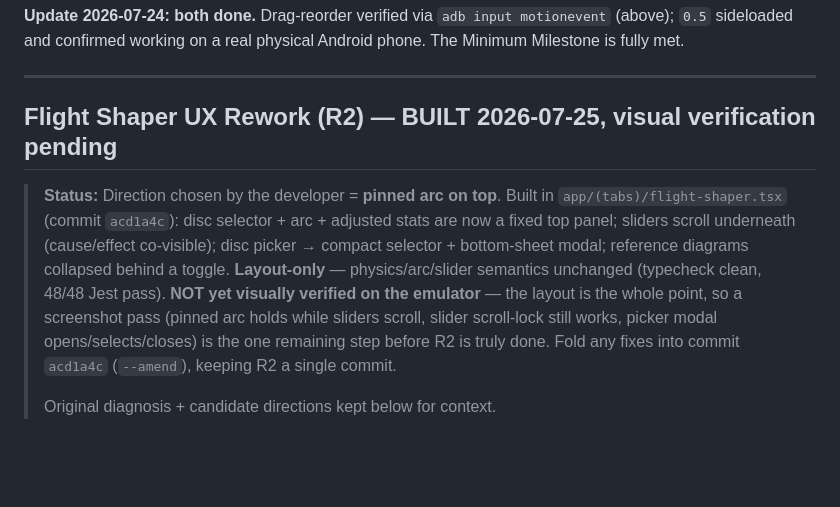
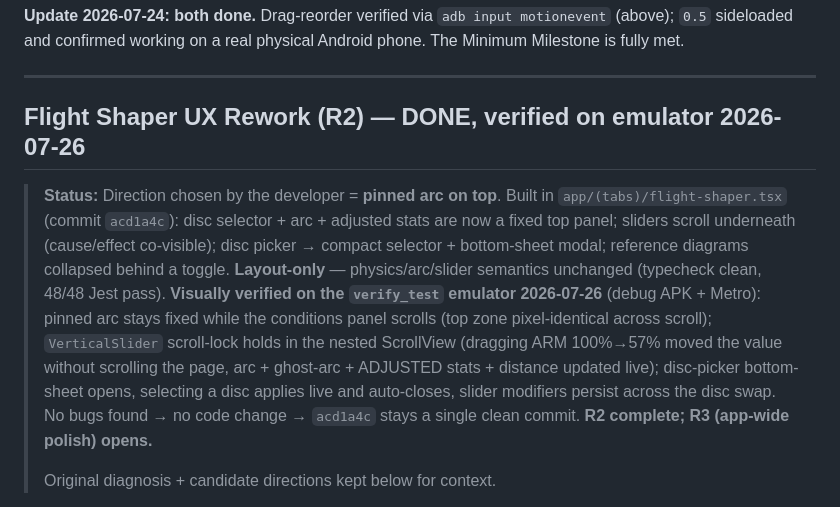
Before and after one commit to flyboy-byte/disc-tracker, a Markdown page: app/PORT_PLAN.md, the part around the change. GitHub-like rendering; blank space fills up the shorter version.

Commit message:
R2: mark Flight Shaper rework verified on emulator — R2 done
Emulator visual pass (verify_test, debug APK + Metro) confirmed the pinned-arc
layout: arc stays fixed while the conditions panel scrolls, VerticalSlider
scroll-lock holds in the nested ScrollView (ARM drag 100%->57% moved the value
without scrolling the page; arc/ghost-arc/ADJUSTED/distance updated live), and
the disc-picker bottom-sheet opens/applies-live/auto-closes with slider
modifiers persisting across the swap. No bugs found -> no code change, acd1a4c
stays one clean commit. R3 (app-wide polish) opens.

Co-Authored-By: Claude Opus 4.8 <noreply@anthropic.com>
Claude-Session: https://claude.ai/code/session_01SP45pmatko36mxYwRgNUDw

```diff
--- a/app/PORT_PLAN.md
+++ b/app/PORT_PLAN.md
@@ -714,17 +714,20 @@ Minimum Milestone is fully met.
 
 ---
 
-## Flight Shaper UX Rework (R2) — BUILT 2026-07-25, visual verification pending
+## Flight Shaper UX Rework (R2) — DONE, verified on emulator 2026-07-26
 
 > **Status:** Direction chosen by the developer = **pinned arc on top**. Built in
 > `app/(tabs)/flight-shaper.tsx` (commit `acd1a4c`): disc selector + arc + adjusted stats are
 > now a fixed top panel; sliders scroll underneath (cause/effect co-visible); disc picker →
 > compact selector + bottom-sheet modal; reference diagrams collapsed behind a toggle.
 > **Layout-only** — physics/arc/slider semantics unchanged (typecheck clean, 48/48 Jest pass).
-> **NOT yet visually verified on the emulator** — the layout is the whole point, so a
-> screenshot pass (pinned arc holds while sliders scroll, slider scroll-lock still works,
-> picker modal opens/selects/closes) is the one remaining step before R2 is truly done. Fold
-> any fixes into commit `acd1a4c` (`--amend`), keeping R2 a single commit.
+> **Visually verified on the `verify_test` emulator 2026-07-26** (debug APK + Metro): pinned
+> arc stays fixed while the conditions panel scrolls (top zone pixel-identical across scroll);
+> `VerticalSlider` scroll-lock holds in the nested ScrollView (dragging ARM 100%→57% moved the
+> value without scrolling the page, arc + ghost-arc + ADJUSTED stats + distance updated live);
+> disc-picker bottom-sheet opens, selecting a disc applies live and auto-closes, slider
+> modifiers persist across the disc swap. No bugs found → no code change → `acd1a4c` stays a
+> single clean commit. **R2 complete; R3 (app-wide polish) opens.**
 >
 > Original diagnosis + candidate directions kept below for context.
 
```
